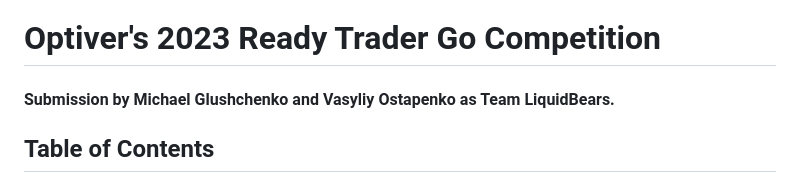
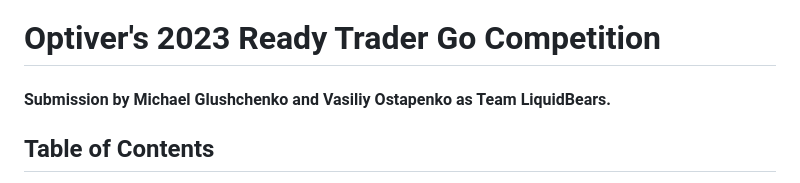
Before and after one commit to mglush/ready-trader-go-2023, a Markdown page: README.md, the part around the change. GitHub-like rendering.

```diff
--- a/README.md
+++ b/README.md
@@ -1,5 +1,5 @@
 # Optiver's 2023 Ready Trader Go Competition
-#### Submission by Michael Glushchenko and Vasyliy Ostapenko as Team LiquidBears.
+#### Submission by Michael Glushchenko and Vasiliy Ostapenko as Team LiquidBears.
 
 ## Table of Contents
 * [Reasons to Participate](https://github.com/mglush/ready-trader-go-2023/blob/main/README.md#reasons-to-participate).
```
